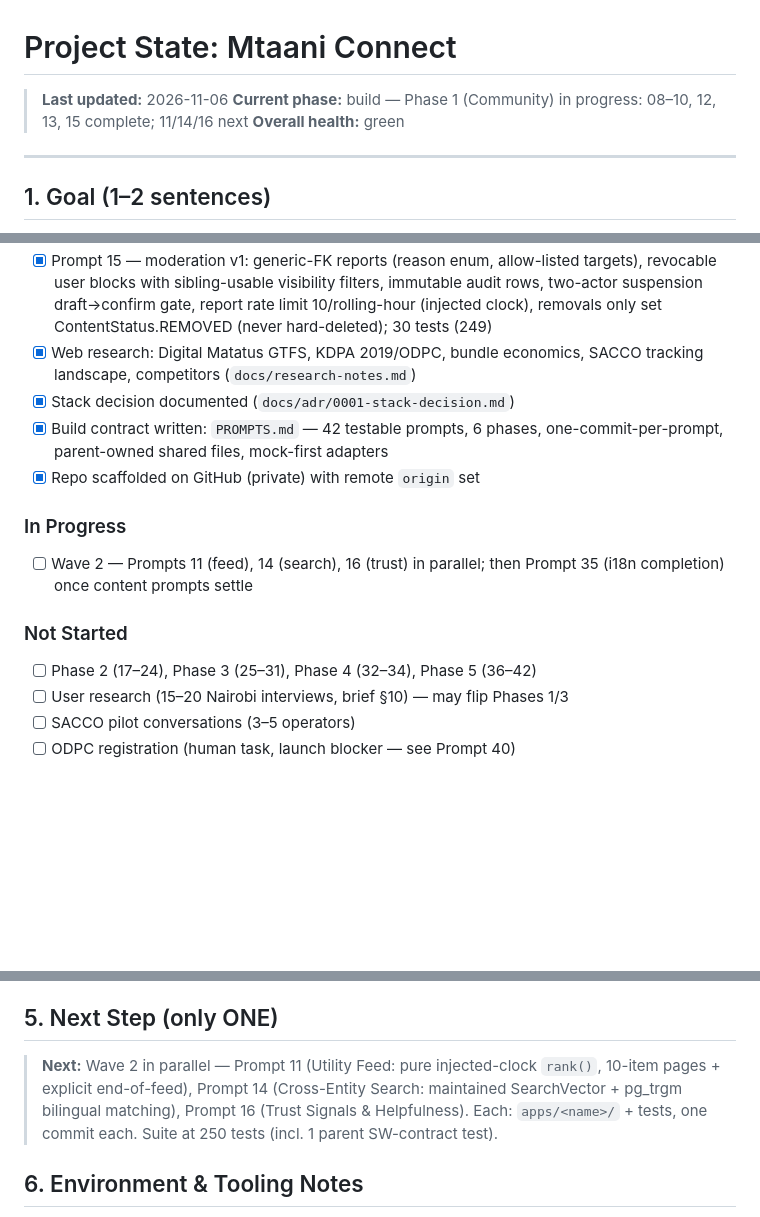
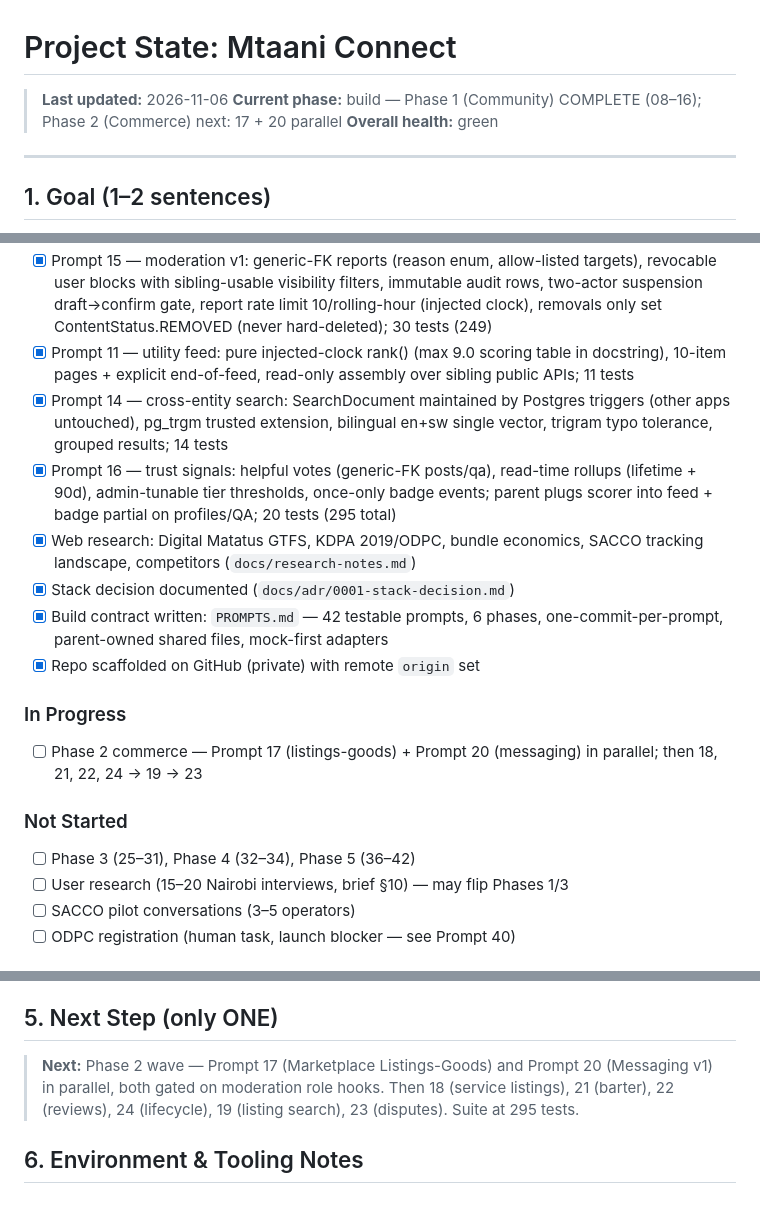
Before and after one commit to drwjkirkpatrick-web/mtaani-connect, a Markdown page: Project_state.md, 3 parts joined by grey strips. Drawn GitHub-style; blank space fills up the shorter version.

Commit message:
Project state: PHASE 1 COMPLETE (prompts 08–16); 295 tests green

```diff
--- a/Project_state.md
+++ b/Project_state.md
@@ -1,7 +1,7 @@
 # Project State: Mtaani Connect
 
 > **Last updated:** 2026-11-06
-> **Current phase:** build — Phase 1 (Community) in progress: 08–10, 12, 13, 15 complete; 11/14/16 next
+> **Current phase:** build — Phase 1 (Community) COMPLETE (08–16); Phase 2 (Commerce) next: 17 + 20 parallel
 > **Overall health:** green
 
 ---
@@ -53,6 +53,16 @@ KDPA-compliant from day one.
       immutable audit rows, two-actor suspension draft→confirm gate, report
       rate limit 10/rolling-hour (injected clock), removals only set
       ContentStatus.REMOVED (never hard-deleted); 30 tests (249)
+- [x] Prompt 11 — utility feed: pure injected-clock rank() (max 9.0 scoring
+      table in docstring), 10-item pages + explicit end-of-feed, read-only
+      assembly over sibling public APIs; 11 tests
+- [x] Prompt 14 — cross-entity search: SearchDocument maintained by Postgres
+      triggers (other apps untouched), pg_trgm trusted extension, bilingual
+      en+sw single vector, trigram typo tolerance, grouped results; 14 tests
+- [x] Prompt 16 — trust signals: helpful votes (generic-FK posts/qa),
+      read-time rollups (lifetime + 90d), admin-tunable tier thresholds,
+      once-only badge events; parent plugs scorer into feed + badge partial
+      on profiles/QA; 20 tests (295 total)
 - [x] Web research: Digital Matatus GTFS, KDPA 2019/ODPC, bundle economics,
       SACCO tracking landscape, competitors (`docs/research-notes.md`)
 - [x] Stack decision documented (`docs/adr/0001-stack-decision.md`)
@@ -61,11 +71,11 @@ KDPA-compliant from day one.
 - [x] Repo scaffolded on GitHub (private) with remote `origin` set
 
 ### In Progress
-- [ ] Wave 2 — Prompts 11 (feed), 14 (search), 16 (trust) in parallel; then
-      Prompt 35 (i18n completion) once content prompts settle
+- [ ] Phase 2 commerce — Prompt 17 (listings-goods) + Prompt 20 (messaging)
+      in parallel; then 18, 21, 22, 24 → 19 → 23
 
 ### Not Started
-- [ ] Phase 2 (17–24), Phase 3 (25–31), Phase 4 (32–34), Phase 5 (36–42)
+- [ ] Phase 3 (25–31), Phase 4 (32–34), Phase 5 (36–42)
 - [ ] User research (15–20 Nairobi interviews, brief §10) — may flip Phases 1/3
 - [ ] SACCO pilot conversations (3–5 operators)
 - [ ] ODPC registration (human task, launch blocker — see Prompt 40)
@@ -92,11 +102,10 @@ KDPA-compliant from day one.
 
 ## 5. Next Step (only ONE)
 
-> **Next:** Wave 2 in parallel — Prompt 11 (Utility Feed: pure injected-clock
-> `rank()`, 10-item pages + explicit end-of-feed), Prompt 14 (Cross-Entity
-> Search: maintained SearchVector + pg_trgm bilingual matching), Prompt 16
-> (Trust Signals & Helpfulness). Each: `apps/<name>/` + tests, one commit each.
-> Suite at 250 tests (incl. 1 parent SW-contract test).
+> **Next:** Phase 2 wave — Prompt 17 (Marketplace Listings-Goods) and Prompt
+> 20 (Messaging v1) in parallel, both gated on moderation role hooks. Then
+> 18 (service listings), 21 (barter), 22 (reviews), 24 (lifecycle), 19
+> (listing search), 23 (disputes). Suite at 295 tests.
 
 ## 6. Environment & Tooling Notes
 
```
Also changed, not shown: PROMPTS.md (+3 -3 lines).
